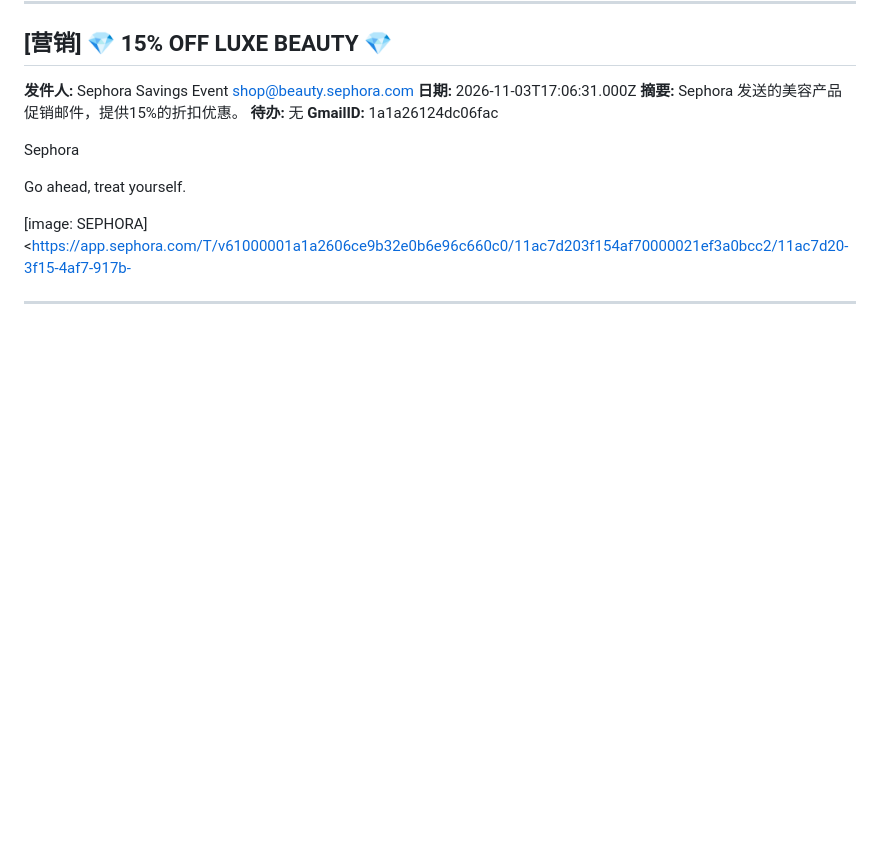
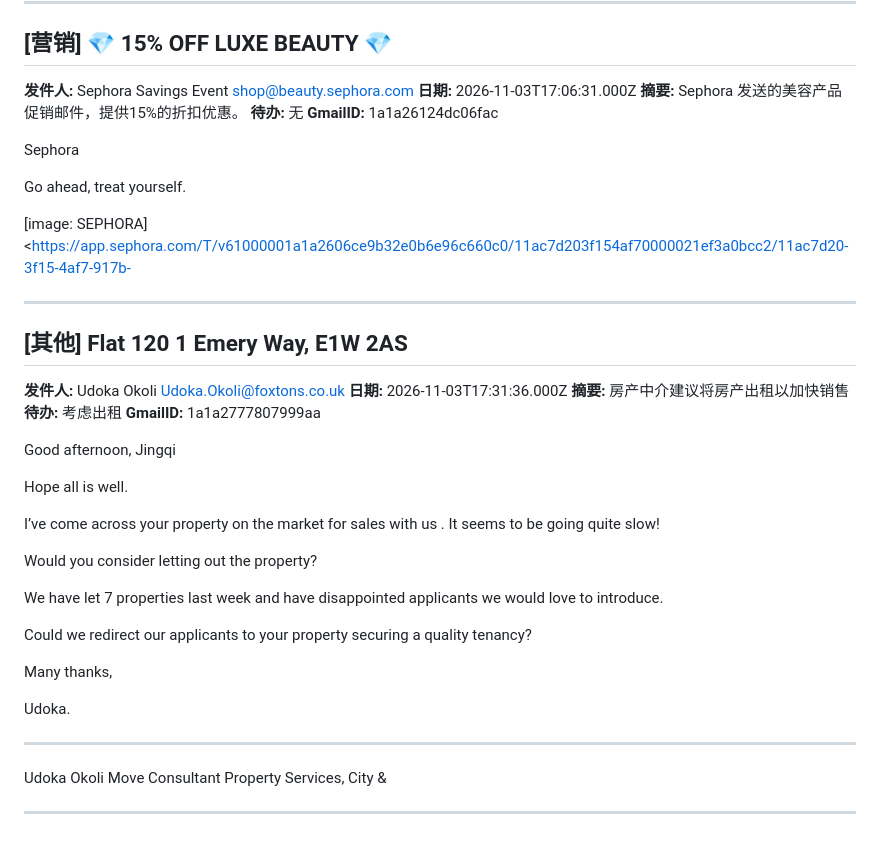
Before and after one commit to frankataix-gif/cathy-fencing, a Markdown page: cathy_data/emails.md, the part around the change. Rendered like a GitHub page; blank space fills up the shorter version.

Commit message:
Append email

```diff
--- a/cathy_data/emails.md
+++ b/cathy_data/emails.md
@@ -3305,3 +3305,36 @@ Go ahead, treat yourself.
 <https://app.sephora.com/T/v61000001a1a2606ce9b32e0b6e96c660c0/11ac7d203f154af70000021ef3a0bcc2/11ac7d20-3f15-4af7-917b-
 
 ---
+
+## [其他] Flat 120 1 Emery Way, E1W 2AS
+
+**发件人:** Udoka Okoli <Udoka.Okoli@foxtons.co.uk>
+**日期:** 2026-11-03T17:31:36.000Z
+**摘要:** 房产中介建议将房产出租以加快销售
+**待办:** 考虑出租
+**GmailID:** 1a1a2777807999aa
+
+
+Good afternoon, Jingqi
+
+Hope all is well.
+
+I’ve come across your property on the market for sales with us . It seems to be going quite slow!
+
+Would you consider letting out the property?
+
+We have let 7 properties last week and have disappointed applicants we would love to introduce.
+
+Could we redirect our applicants to your property securing a quality tenancy?
+
+Many thanks,
+
+Udoka.
+
+
+------------------------------------
+Udoka Okoli
+Move Consultant
+Property Services, City &
+
+---
```
